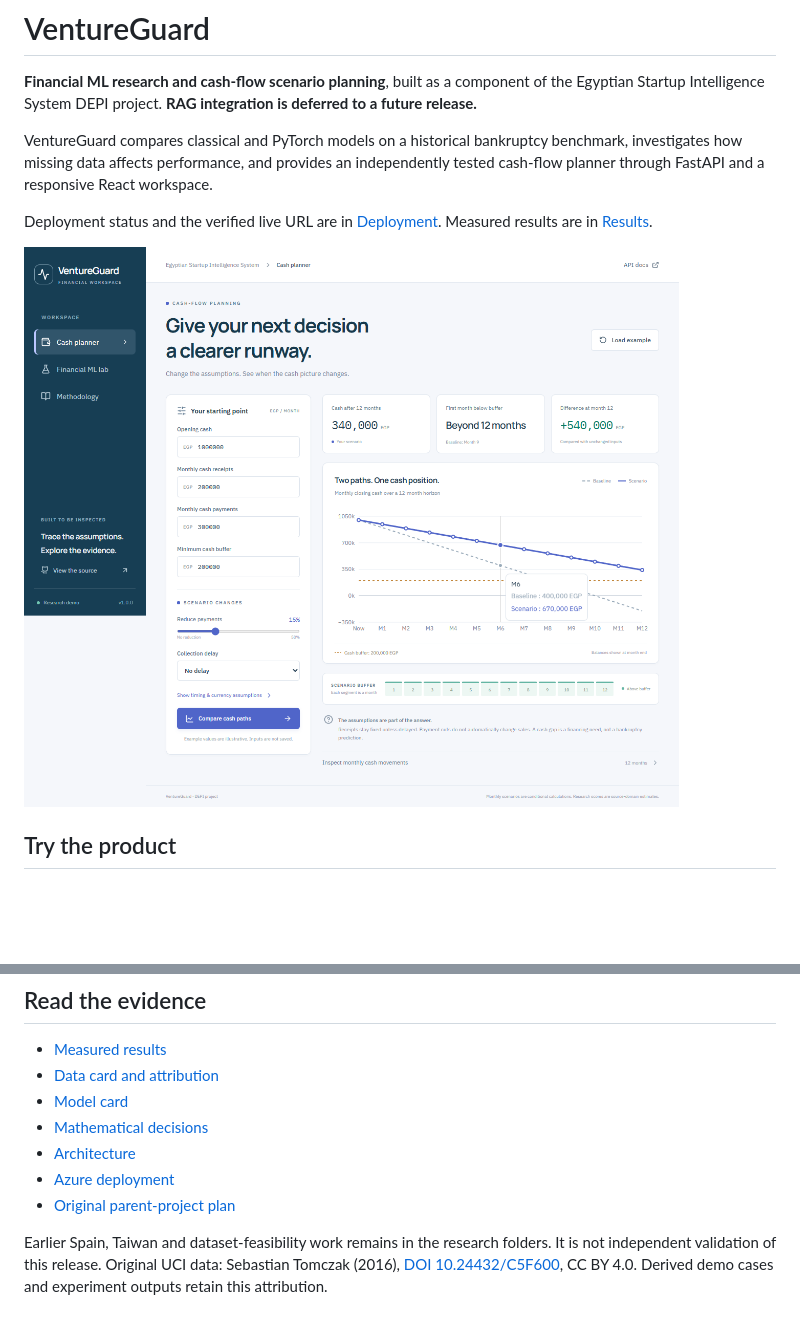
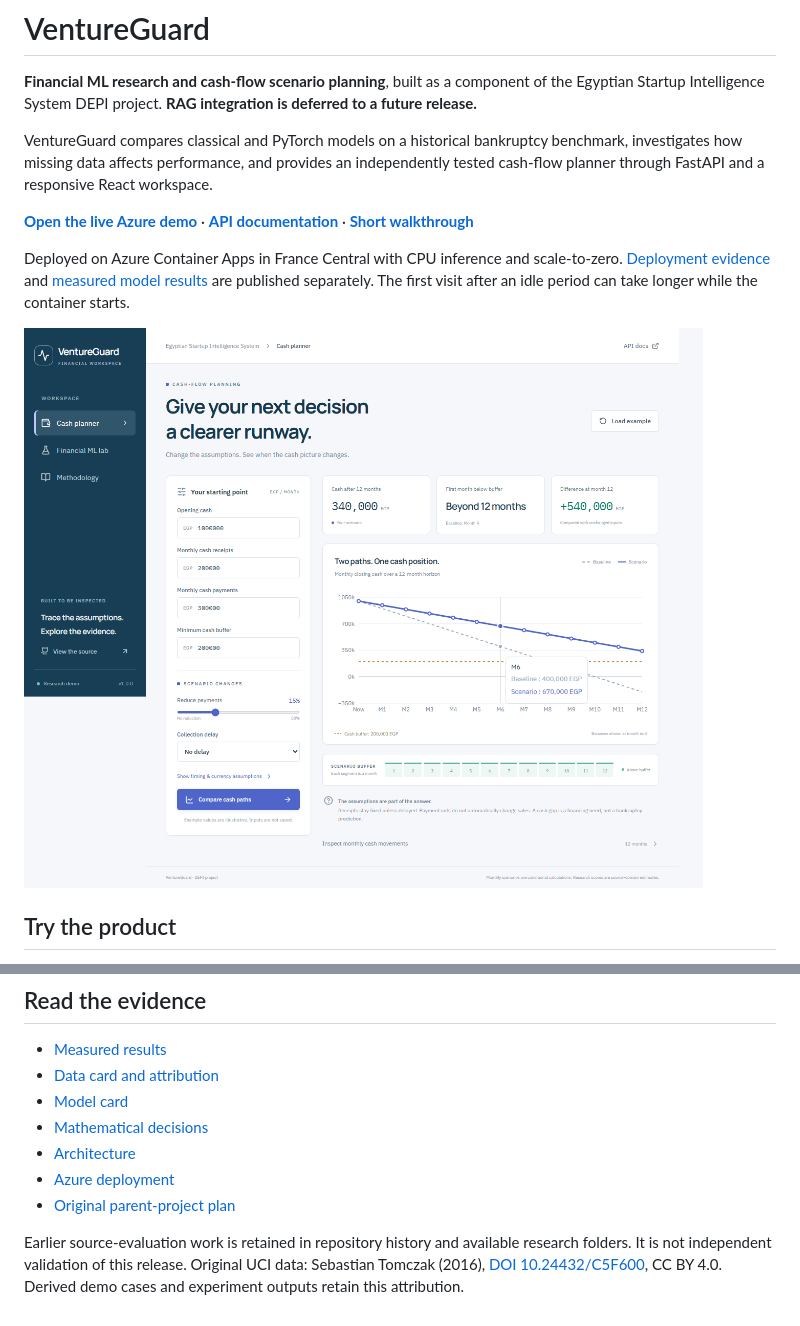
Before and after one commit to Abdelrhman-Ameen/egyptian-startup-intelligence-system, a Markdown page: README.md, 2 parts joined by grey strips. GitHub-like rendering; pictures changed too: docs/images/cash-planner.png; blank space fills up the shorter version.

Commit message:
docs: publish verified Azure demo and release evidence

```diff
--- a/README.md
+++ b/README.md
@@ -4,7 +4,9 @@
 
 VentureGuard compares classical and PyTorch models on a historical bankruptcy benchmark, investigates how missing data affects performance, and provides an independently tested cash-flow planner through FastAPI and a responsive React workspace.
 
-Deployment status and the verified live URL are in [Deployment](docs/DEPLOYMENT.md). Measured results are in [Results](docs/RESULTS.md).
+**[Open the live Azure demo](https://ventureguard.agreeablesea-8b0aa1c1.francecentral.azurecontainerapps.io)** · **[API documentation](https://ventureguard.agreeablesea-8b0aa1c1.francecentral.azurecontainerapps.io/docs)** · **[Short walkthrough](https://github.com/Abdelrhman-Ameen/egyptian-startup-intelligence-system/releases/download/v1.0.0/ventureguard-demo.webm)**
+
+Deployed on Azure Container Apps in France Central with CPU inference and scale-to-zero. [Deployment evidence](docs/DEPLOYMENT.md) and [measured model results](docs/RESULTS.md) are published separately. The first visit after an idle period can take longer while the container starts.
 
 ![Cash-flow workspace](docs/images/cash-planner.png)
 
@@ -94,4 +96,4 @@ The research endpoint accepts `schema_name` (`core13` or `full64`) and exactly o
 - [Azure deployment](docs/DEPLOYMENT.md)
 - [Original parent-project plan](docs/ORIGINAL_PROJECT_PLAN.md)
 
-Earlier Spain, Taiwan and dataset-feasibility work remains in the research folders. It is not independent validation of this release. Original UCI data: Sebastian Tomczak (2016), [DOI 10.24432/C5F600](https://doi.org/10.24432/C5F600), CC BY 4.0. Derived demo cases and experiment outputs retain this attribution.
+Earlier source-evaluation work is retained in repository history and available research folders. It is not independent validation of this release. Original UCI data: Sebastian Tomczak (2016), [DOI 10.24432/C5F600](https://doi.org/10.24432/C5F600), CC BY 4.0. Derived demo cases and experiment outputs retain this attribution.
```
Also changed, not shown: docs/DEPLOYMENT.md (+16 -1 lines), docs/images/mobile-lab.png, docs/images/research-lab.png, 3 other files.
